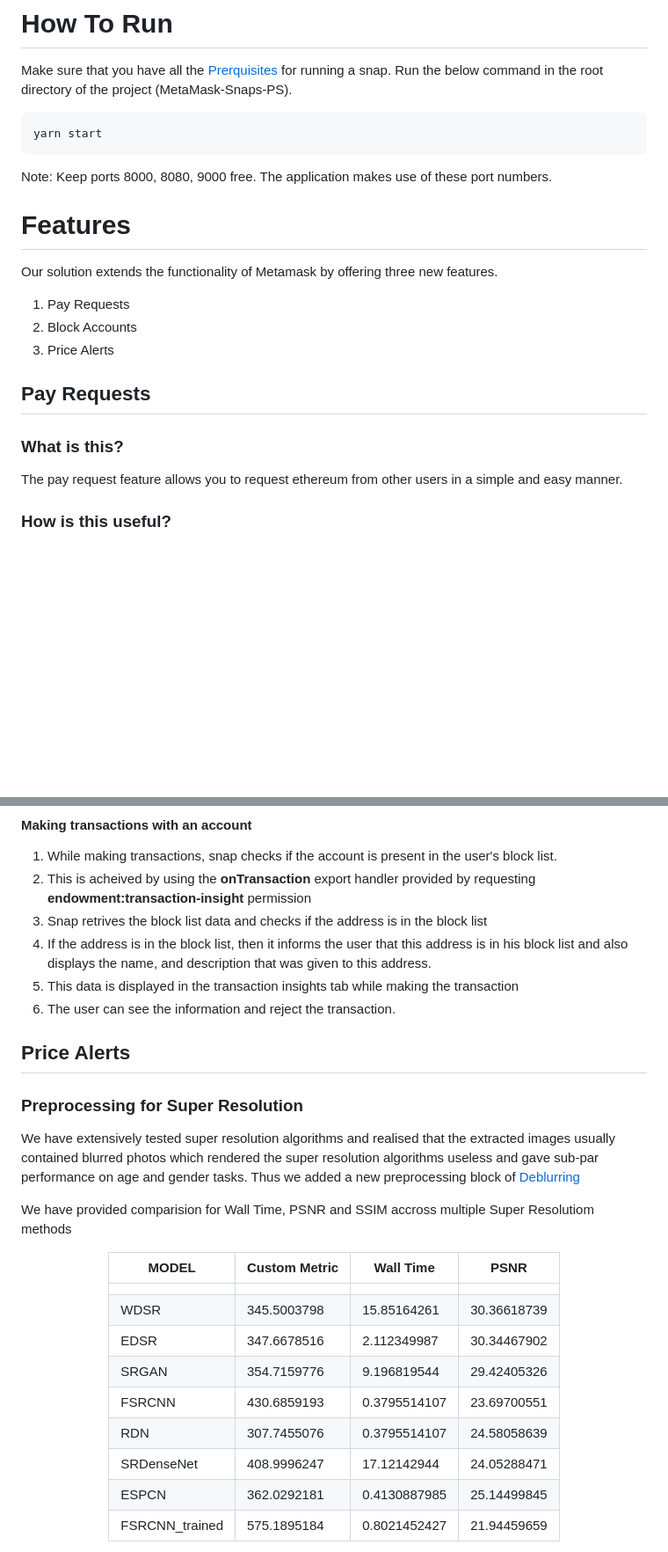
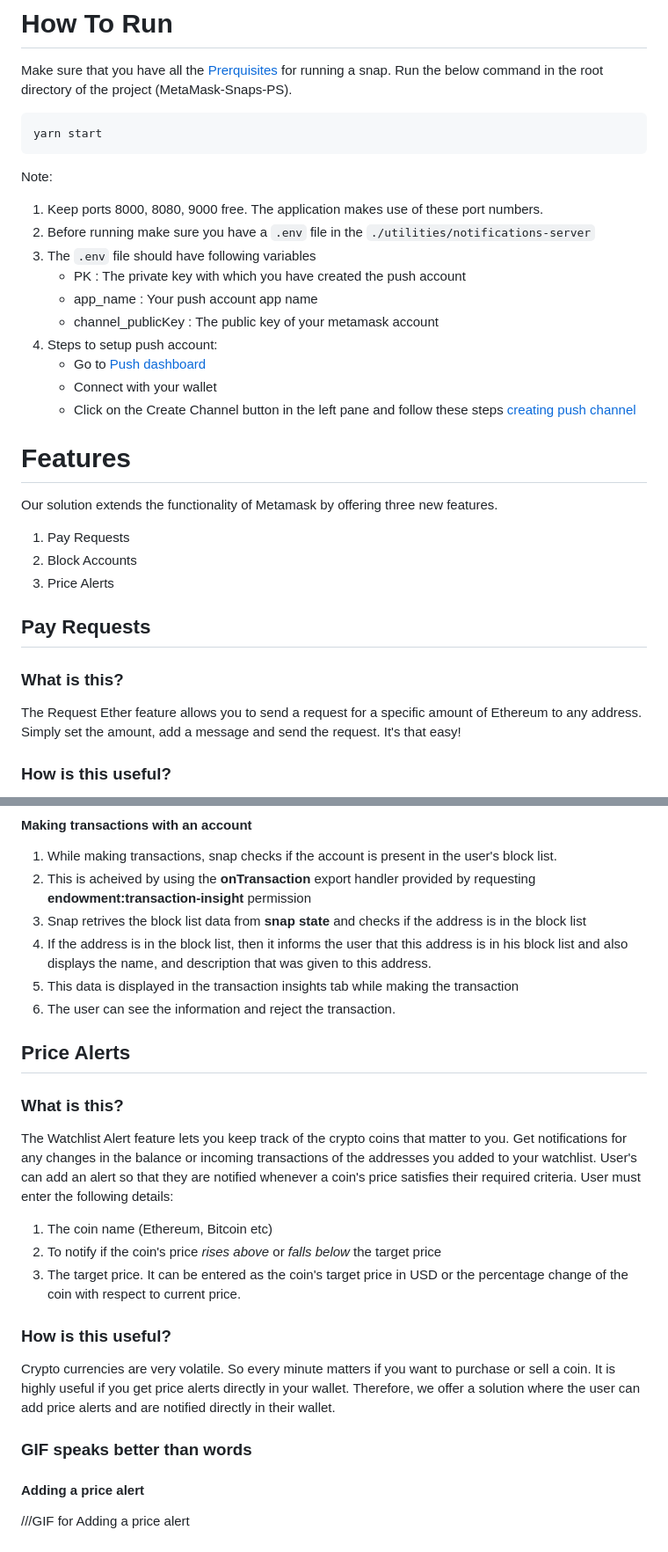
Before and after one commit to InterIIT-TechMeet-Consensys/MetaMask-Snaps-PS, a Markdown page: README.md, 2 parts joined by grey strips. Shown: that part at 88% size. Drawn GitHub-style; blank space fills up the shorter version.

````diff
--- a/README.md
+++ b/README.md
@@ -46,7 +43,17 @@ Make sure that you have all the [Prerquisites](https://docs.metamask.io/guide/sn
 ```bash
 yarn start
 ```
-Note: Keep ports 8000, 8080, 9000 free. The application makes use of these port numbers.
+Note:
+1. Keep ports 8000, 8080, 9000 free. The application makes use of these port numbers.
+2. Before running make sure you have a `.env` file in the `./utilities/notifications-server`
+3. The `.env` file should have following variables
+	- PK : The private key with which you have created the push account
+	- app_name : Your push account app name
+	- channel_publicKey : The public key of your metamask account
+4. Steps to setup push account:
+	- Go to [Push dashboard](https://staging.push.org/#/dashboard)
+	- Connect with your wallet
+	- Click on the Create Channel button in the left pane and follow these steps [creating push channel](https://docs.push.org/developers/developer-guides/create-your-notif-channel)
 
 # Features
 Our solution extends the functionality of Metamask by offering three new features.
@@ -56,7 +63,7 @@ Our solution extends the functionality of Metamask by offering three new feature
 
 ## Pay Requests
 ### What is this?
-The pay request feature allows you to request ethereum from other users in a simple and easy manner.
+The Request Ether feature allows you to send a request for a specific amount of Ethereum to any address. Simply set the amount, add a message and send the request. It's that easy!
 
 ### How is this useful?
 Imagine browsing through Web3 and suddenly running out of Ethereum or developing a Dapp and not having sufficient ether to test. You will ask your friends or colleagues to lend you some ether, right? Wouldn't it be tedious to message him your public Id and request him to send you some ether? Therefore, we have integrated a feature to request ether quickly. Upon receiving a pay request, the sender gets notified. They can then send the ether with a single button click.
@@ -109,29 +116,22 @@ There are several cases where people were scammed while making transactions on D
 #### Making transactions with an account
 1. While making transactions, snap checks if the account is present in the user's block list.
 2. This is acheived by using the **onTransaction** export handler provided by requesting **endowment:transaction-insight** permission
-3. Snap retrives the block list data and checks if the address is in the block list
+3. Snap retrives the block list data from **snap state** and checks if the address is in the block list
 4. If the address is in the block list, then it informs the user that this address is in his block list and also displays the name, and description that was given to this address.
 5. This data is displayed in the transaction insights tab while making the transaction
 6. The user can see the information and reject the transaction.
 
 ## Price Alerts
+### What is this?
+The Watchlist Alert feature lets you keep track of the crypto coins that matter to you. Get notifications for any changes in the balance or incoming transactions of the addresses you added to your watchlist.
+User's can add an alert so that they are notified whenever a coin's price satisfies their required criteria. User must enter the following details:
+1. The coin name (Ethereum, Bitcoin etc)
+2. To notify if the coin's price *rises above* or *falls below* the target price
+3. The target price. It can be entered as the coin's target price in USD or the percentage change of the coin with respect to current price.
+### How is this useful?
+Crypto currencies are very volatile. So every minute matters if you want to purchase or sell a coin. It is highly useful if you get price alerts directly in your wallet. Therefore, we offer a solution where the user can add price alerts and are notified directly in their wallet.
 
-### Preprocessing for Super Resolution
+### GIF speaks better than words
+#### Adding a price alert
+///GIF for Adding a price alert
 
-We have extensively tested super resolution algorithms and realised that the extracted images usually contained blurred photos which rendered the super resolution algorithms useless and gave sub-par performance on age and gender tasks. Thus we added a new preprocessing block of [Deblurring](https://github.com/swz30/MPRNet)
-
-We have provided comparision for Wall Time, PSNR and SSIM accross multiple Super Resolutiom methods
-<div align="center">
-
-| MODEL           | Custom Metric | Wall Time    | PSNR        |
-| --------------- | ------------- | ------------ | ----------- |
-|                 |               |              |             |
-| WDSR            | 345.5003798   | 15.85164261  | 30.36618739 |
-| EDSR            | 347.6678516   | 2.112349987  | 30.34467902 |
-| SRGAN           | 354.7159776   | 9.196819544  | 29.42405326 |
-| FSRCNN          | 430.6859193   | 0.3795514107 | 23.69700551 |
-| RDN             | 307.7455076   | 0.3795514107 | 24.58058639 |
-| SRDenseNet      | 408.9996247   | 17.12142944  | 24.05288471 |
-| ESPCN           | 362.0292181   | 0.4130887985 | 25.14499845 |
-| FSRCNN\_trained | 575.1895184   | 0.8021452427 | 21.94459659 |
-
````
Also changed, not shown: other parts of README.md (+8 -115 lines).
